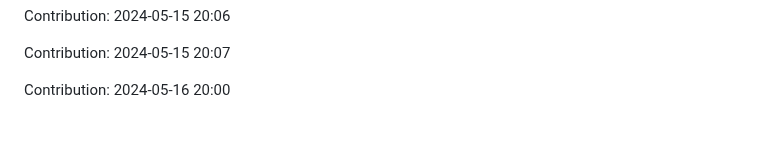
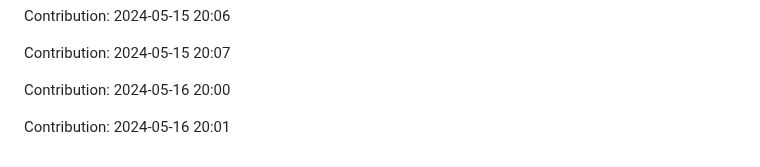
Before and after one commit to orion9ftf/scrapping-ruby-python, a Markdown page: README.md, the part around the change. GitHub-like rendering; blank space fills up the shorter version.

Commit message:
"Contribution: 2024-05-16 20:01"

```diff
--- a/README.md
+++ b/README.md
@@ -1571,3 +1571,5 @@ Contribution: 2024-05-15 20:06
 Contribution: 2024-05-15 20:07
 
 Contribution: 2024-05-16 20:00
+
+Contribution: 2024-05-16 20:01
```
